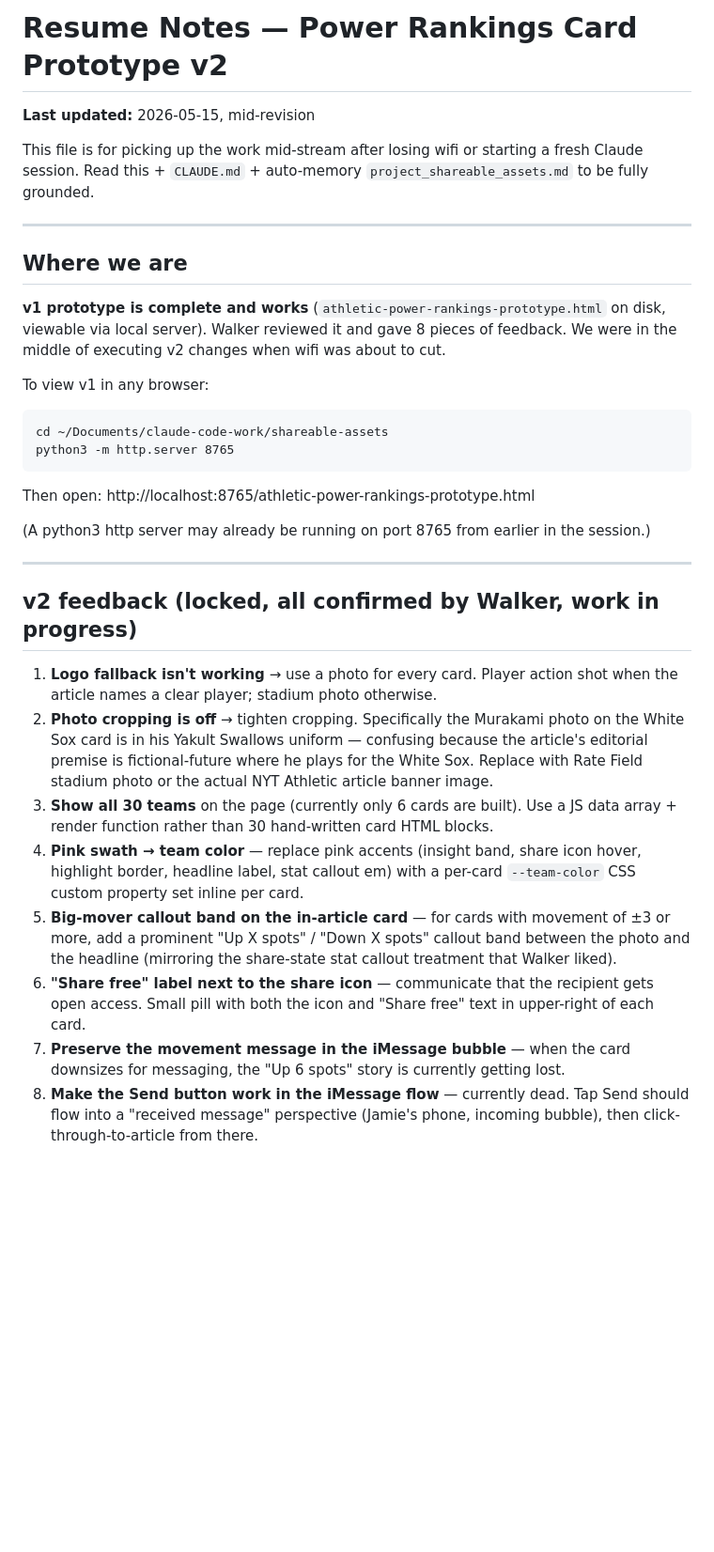
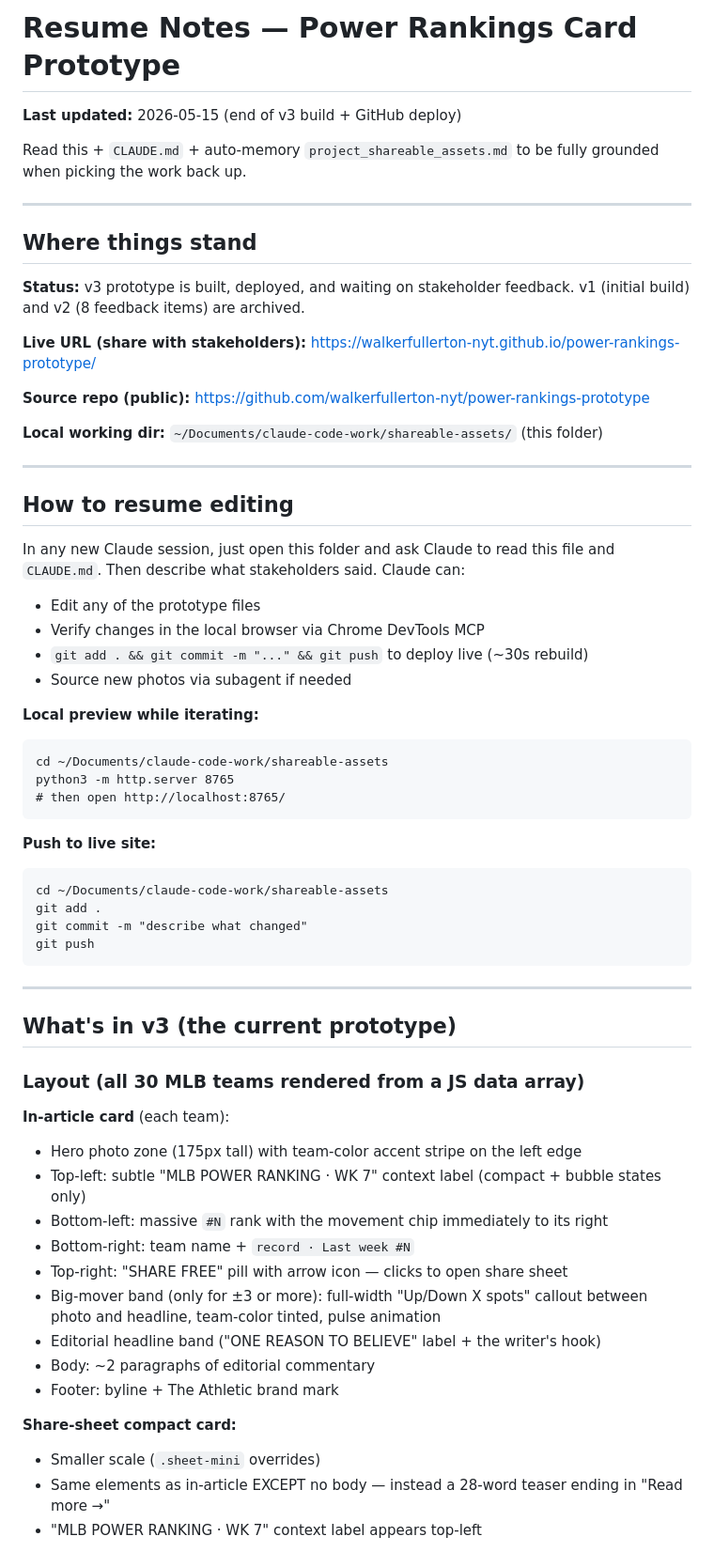
Before and after one commit to walkerfullerton-nyt/power-rankings-prototype, a Markdown page: RESUME.md, the part around one of its changes. Shown at 94% size. Drawn GitHub-style; blank space fills up the shorter version.

````diff
--- a/RESUME.md
+++ b/RESUME.md
@@ -1,33 +1,67 @@
-# Resume Notes — Power Rankings Card Prototype v2
+# Resume Notes — Power Rankings Card Prototype
 
-**Last updated:** 2026-05-15, mid-revision
+**Last updated:** 2026-05-15 (end of v3 build + GitHub deploy)
 
-This file is for picking up the work mid-stream after losing wifi or starting a fresh Claude session. Read this + `CLAUDE.md` + auto-memory `project_shareable_assets.md` to be fully grounded.
+Read this + `CLAUDE.md` + auto-memory `project_shareable_assets.md` to be fully grounded when picking the work back up.
 
 ---
 
-## Where we are
+## Where things stand
 
-**v1 prototype is complete and works** (`athletic-power-rankings-prototype.html` on disk, viewable via local server). Walker reviewed it and gave 8 pieces of feedback. We were in the middle of executing v2 changes when wifi was about to cut.
+**Status:** v3 prototype is built, deployed, and waiting on stakeholder feedback. v1 (initial build) and v2 (8 feedback items) are archived.
 
-To view v1 in any browser:
+**Live URL (share with stakeholders):**
+https://walkerfullerton-nyt.github.io/power-rankings-prototype/
+
+**Source repo (public):**
+https://github.com/walkerfullerton-nyt/power-rankings-prototype
+
+**Local working dir:** `~/Documents/claude-code-work/shareable-assets/` (this folder)
+
+---
+
+## How to resume editing
+
+In any new Claude session, just open this folder and ask Claude to read this file and `CLAUDE.md`. Then describe what stakeholders said. Claude can:
+- Edit any of the prototype files
+- Verify changes in the local browser via Chrome DevTools MCP
+- `git add . && git commit -m "..." && git push` to deploy live (~30s rebuild)
+- Source new photos via subagent if needed
+
+**Local preview while iterating:**
 ```
 cd ~/Documents/claude-code-work/shareable-assets
 python3 -m http.server 8765
+# then open http://localhost:8765/
 ```
-Then open: http://localhost:8765/athletic-power-rankings-prototype.html
 
-(A python3 http server may already be running on port 8765 from earlier in the session.)
+**Push to live site:**
+```
+cd ~/Documents/claude-code-work/shareable-assets
+git add .
+git commit -m "describe what changed"
+git push
+```
 
 ---
 
-## v2 feedback (locked, all confirmed by Walker, work in progress)
+## What's in v3 (the current prototype)
 
-1. **Logo fallback isn't working** → use a photo for every card. Player action shot when the article names a clear player; stadium photo otherwise.
-2. **Photo cropping is off** → tighten cropping. Specifically the Murakami photo on the White Sox card is in his Yakult Swallows uniform — confusing because the article's editorial premise is fictional-future where he plays for the White Sox. Replace with Rate Field stadium photo or the actual NYT Athletic article banner image.
-3. **Show all 30 teams** on the page (currently only 6 cards are built). Use a JS data array + render function rather than 30 hand-written card HTML blocks.
-4. **Pink swath → team color** — replace pink accents (insight band, share icon hover, highlight border, headline label, stat callout em) with a per-card `--team-color` CSS custom property set inline per card.
-5. **Big-mover callout band on the in-article card** — for cards with movement of ±3 or more, add a prominent "Up X spots" / "Down X spots" callout band between the photo and the headline (mirroring the share-state stat callout treatment that Walker liked).
-6. **"Share free" label next to the share icon** — communicate that the recipient gets open access. Small pill with both the icon and "Share free" text in upper-right of each card.
-7. **Preserve the movement message in the iMessage bubble** — when the card downsizes for messaging, the "Up 6 spots" story is currently getting lost.
-8. **Make the Send button work in the iMessage flow** — currently dead. Tap Send should flow into a "received message" perspective (Jamie's phone, incoming bubble), then click-through-to-article from there.
+### Layout (all 30 MLB teams rendered from a JS data array)
+
+**In-article card** (each team):
+- Hero photo zone (175px tall) with team-color accent stripe on the left edge
+- Top-left: subtle "MLB POWER RANKING · WK 7" context label (compact + bubble states only)
+- Bottom-left: massive `#N` rank with the movement chip immediately to its right
+- Bottom-right: team name + `record · Last week #N`
+- Top-right: "SHARE FREE" pill with arrow icon — clicks to open share sheet
+- Big-mover band (only for ±3 or more): full-width "Up/Down X spots" callout between photo and headline, team-color tinted, pulse animation
+- Editorial headline band ("ONE REASON TO BELIEVE" label + the writer's hook)
+- Body: ~2 paragraphs of editorial commentary
+- Footer: byline + The Athletic brand mark
+
+**Share-sheet compact card:**
+- Smaller scale (`.sheet-mini` overrides)
+- Same elements as in-article EXCEPT no body — instead a 28-word teaser ending in "Read more →"
+- "MLB POWER RANKING · WK 7" context label appears top-left
+
````
Also changed, not shown: other parts of RESUME.md (+77 -42 lines).
